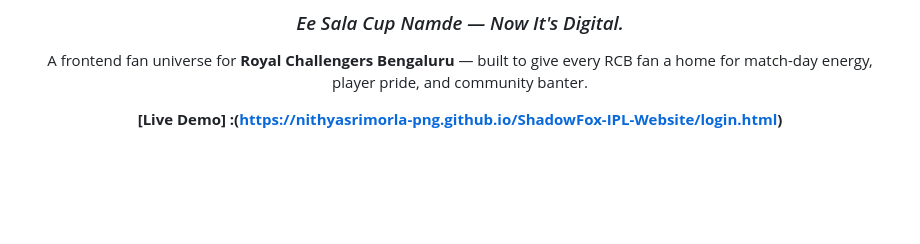
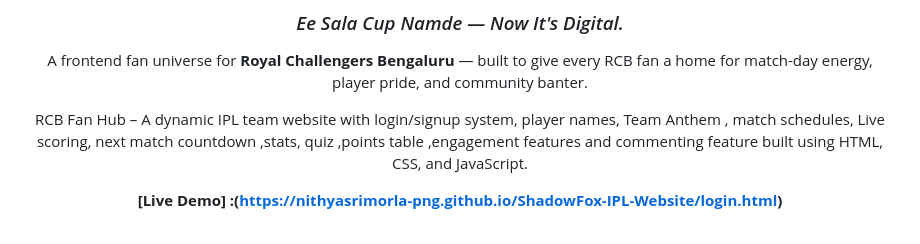
Before and after one commit to nithyasrimorla-png/ShadowFox-IPL-Website, a Markdown page: README.md, the part around one of its changes. Drawn GitHub-style; blank space fills up the shorter version.

Commit message:
Revise README to highlight features and technology used
Enhanced README to include detailed features and tech stack.

```diff
--- a/README.md
+++ b/README.md
@@ -5,6 +5,7 @@
 
 A frontend fan universe for **Royal Challengers Bengaluru** — built to give every RCB fan a home for match-day energy, player pride, and community banter.
 
+RCB Fan Hub – A dynamic IPL team website with login/signup system, player names, Team Anthem , match schedules, Live scoring, next match countdown ,stats, quiz ,points table ,engagement features and commenting feature built using HTML, CSS, and JavaScript.
 
 **[Live Demo] :(https://nithyasrimorla-png.github.io/ShadowFox-IPL-Website/login.html)**
 
```
Also changed, not shown: other parts of README.md (+5 -5 lines).
